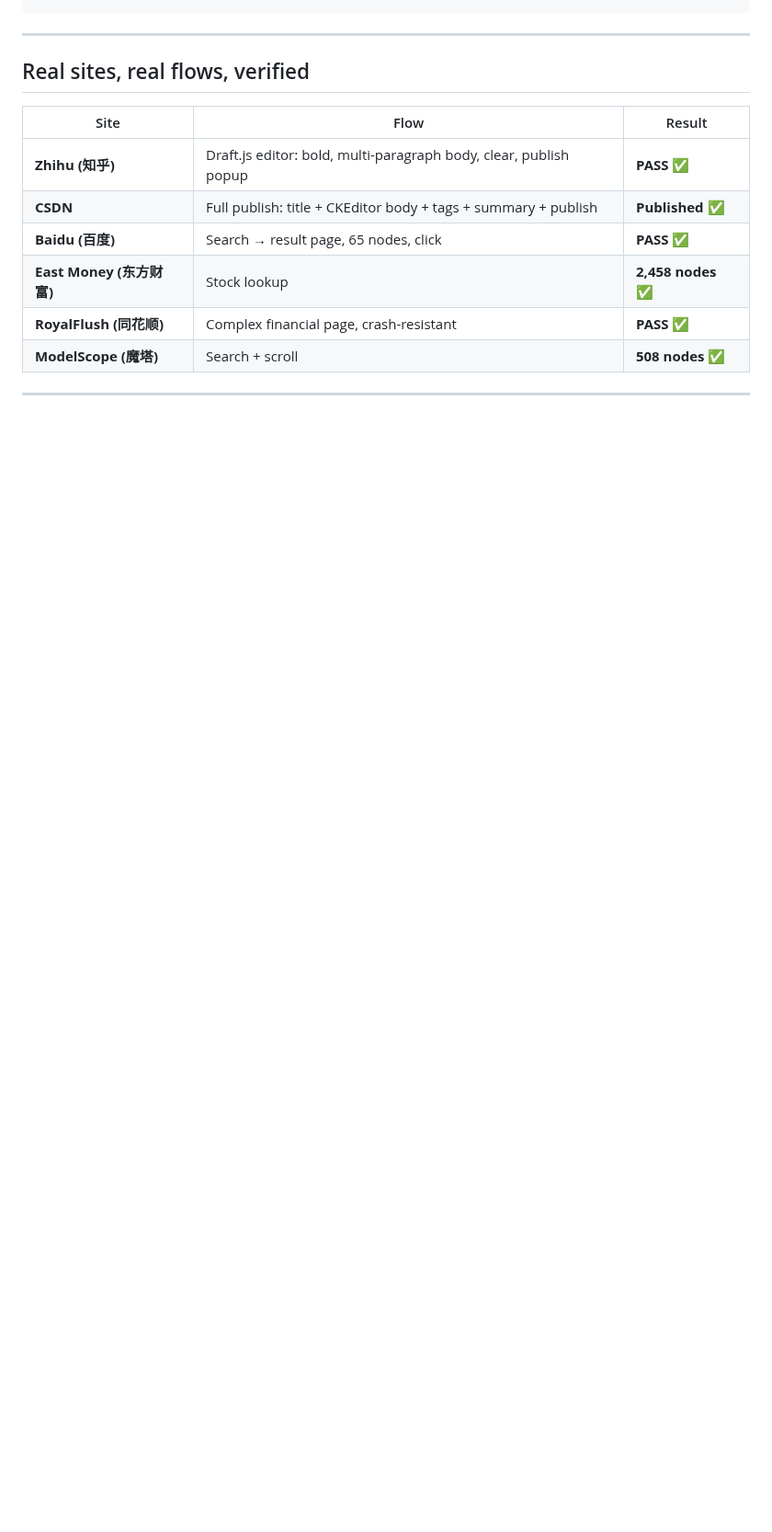
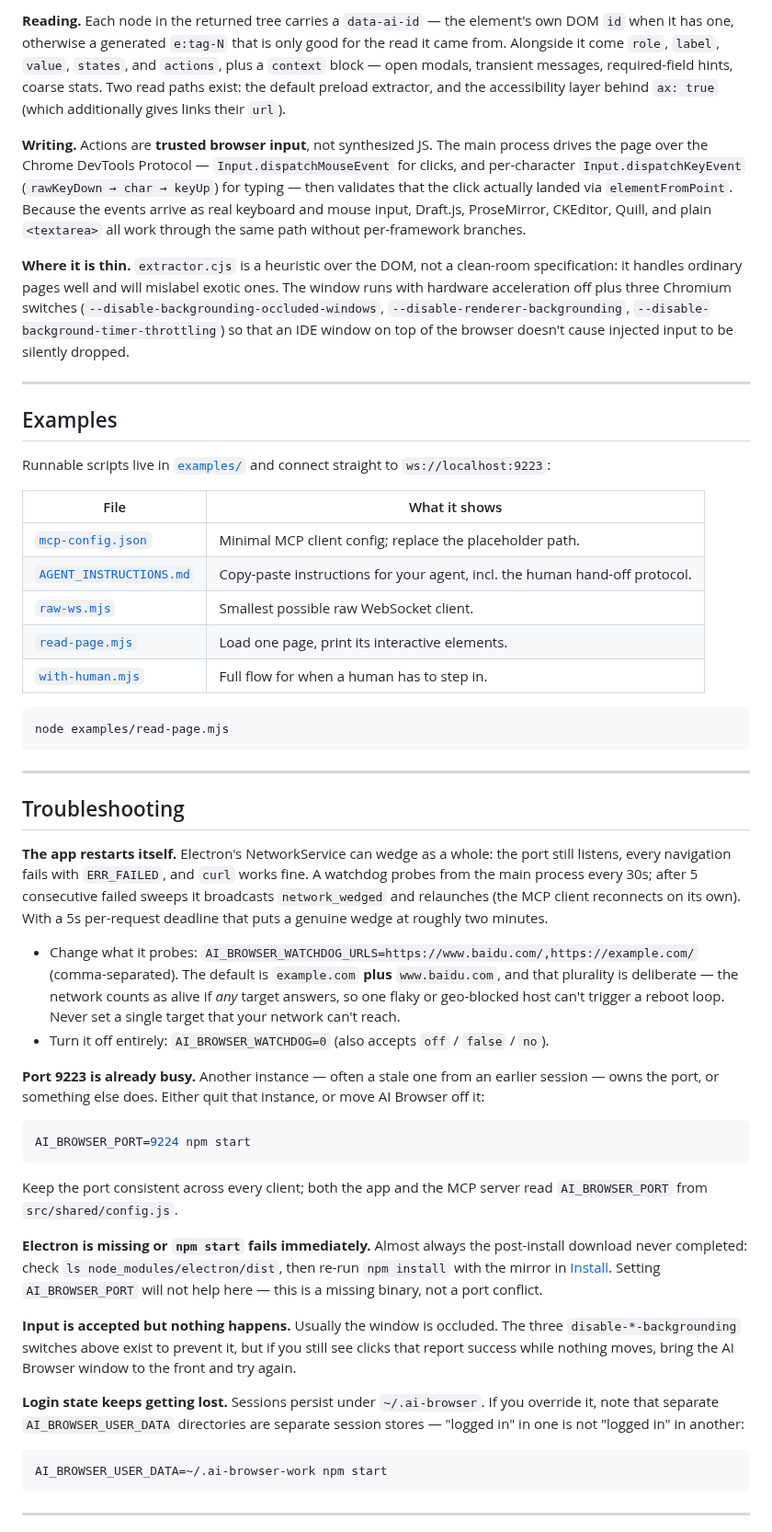
Before and after one commit to Glittering/ai-browser, a Markdown page: README.md, the part around one of its changes. Shown at 92% size. GitHub-like rendering; blank space fills up the shorter version.

````diff
--- a/README.md
+++ b/README.md
@@ -151,17 +243,83 @@ This philosophy keeps the browser's core *generic* and pushes site-specific beha
+**Reading.** Each node in the returned tree carries a `data-ai-id` — the element's own DOM `id` when it
+has one, otherwise a generated `e:tag-N` that is only good for the read it came from. Alongside it come
+`role`, `label`, `value`, `states`, and `actions`, plus a `context` block — open modals, transient
+messages, required-field hints, coarse stats. Two read paths exist: the default preload extractor, and
+the accessibility layer behind `ax: true` (which additionally gives links their `url`).
+
+**Writing.** Actions are **trusted browser input**, not synthesized JS. The main process drives the
+page over the Chrome DevTools Protocol — `Input.dispatchMouseEvent` for clicks, and per-character
+`Input.dispatchKeyEvent` (`rawKeyDown → char → keyUp`) for typing — then validates that the click
+actually landed via `elementFromPoint`. Because the events arrive as real keyboard and mouse input,
+Draft.js, ProseMirror, CKEditor, Quill, and plain `<textarea>` all work through the same path without
+per-framework branches.
+
+**Where it is thin.** `extractor.cjs` is a heuristic over the DOM, not a clean-room specification: it
+handles ordinary pages well and will mislabel exotic ones. The window runs with hardware acceleration
+off plus three Chromium switches
+(`--disable-backgrounding-occluded-windows`, `--disable-renderer-backgrounding`,
+`--disable-background-timer-throttling`) so that an IDE window on top of the browser doesn't cause
+injected input to be silently dropped.
+
+---
+
+## Examples
+
+Runnable scripts live in [`examples/`](examples/) and connect straight to `ws://localhost:9223`:
+
+| File | What it shows |
+|---|---|
+| [`mcp-config.json`](examples/mcp-config.json) | Minimal MCP client config; replace the placeholder path. |
+| [`AGENT_INSTRUCTIONS.md`](examples/AGENT_INSTRUCTIONS.md) | Copy-paste instructions for your agent, incl. the human hand-off protocol. |
+| [`raw-ws.mjs`](examples/raw-ws.mjs) | Smallest possible raw WebSocket client. |
+| [`read-page.mjs`](examples/read-page.mjs) | Load one page, print its interactive elements. |
+| [`with-human.mjs`](examples/with-human.mjs) | Full flow for when a human has to step in. |
+
+```bash
+node examples/read-page.mjs
 ```
 
 ---
 
-## Real sites, real flows, verified
+## Troubleshooting
 
-| Site | Flow | Result |
-|---|---|---|
-| **Zhihu (知乎)** | Draft.js editor: bold, multi-paragraph body, clear, publish popup | **PASS** ✅ |
-| **CSDN** | Full publish: title + CKEditor body + tags + summary + publish | **Published** ✅ |
-| **Baidu (百度)** | Search → result page, 65 nodes, click | **PASS** ✅ |
-| **East Money (东方财富)** | Stock lookup | **2,458 nodes** ✅ |
-| **RoyalFlush (同花顺)** | Complex financial page, crash-resistant | **PASS** ✅ |
-| **ModelScope (魔塔)** | Search + scroll | **508 nodes** ✅ |
+**The app restarts itself.** Electron's NetworkService can wedge as a whole: the port still listens,
+every navigation fails with `ERR_FAILED`, and `curl` works fine. A watchdog probes from the main
+process every 30s; after 5 consecutive failed sweeps it broadcasts `network_wedged` and relaunches
+(the MCP client reconnects on its own). With a 5s per-request deadline that puts a genuine wedge at
+roughly two minutes.
+
+- Change what it probes: `AI_BROWSER_WATCHDOG_URLS=https://www.baidu.com/,https://example.com/`
+  (comma-separated). The default is `example.com` **plus** `www.baidu.com`, and that plurality is
+  deliberate — the network counts as alive if *any* target answers, so one flaky or geo-blocked host
+  can't trigger a reboot loop. Never set a single target that your network can't reach.
+- Turn it off entirely: `AI_BROWSER_WATCHDOG=0` (also accepts `off` / `false` / `no`).
+
+**Port 9223 is already busy.** Another instance — often a stale one from an earlier session — owns the
+port, or something else does. Either quit that instance, or move AI Browser off it:
+
+```bash
+AI_BROWSER_PORT=9224 npm start
+```
+
+Keep the port consistent across every client; both the app and the MCP server read
+`AI_BROWSER_PORT` from `src/shared/config.js`.
+
+**Electron is missing or `npm start` fails immediately.** Almost always the post-install download
+never completed: check `ls node_modules/electron/dist`, then re-run `npm install` with the mirror in
+[Install](#install). Setting `AI_BROWSER_PORT` will not help here — this is a missing binary, not a
+port conflict.
+
+**Input is accepted but nothing happens.** Usually the window is occluded. The three
+`disable-*-backgrounding` switches above exist to prevent it, but if you still see clicks that report
+success while nothing moves, bring the AI Browser window to the front and try again.
+
+**Login state keeps getting lost.** Sessions persist under `~/.ai-browser`. If you override it, note
+that separate `AI_BROWSER_USER_DATA` directories are separate session stores — "logged in" in one is
+not "logged in" in another:
+
+```bash
+AI_BROWSER_USER_DATA=~/.ai-browser-work npm start
+```
 
 ---
 
````
Also changed, not shown: other parts of README.md (+235 -171 lines).
